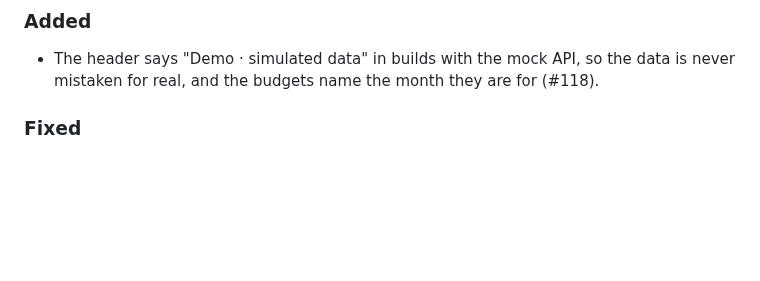
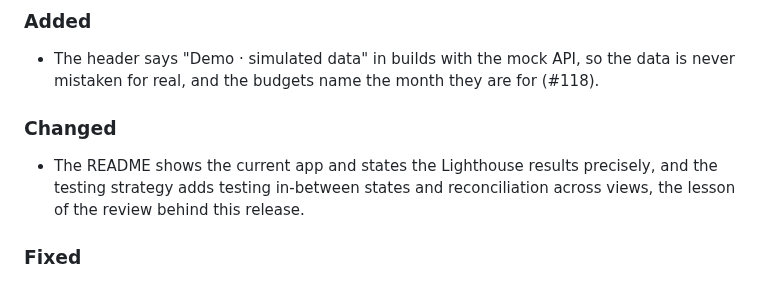
Before and after one commit to AndileDimba/spending-insights-dashboard, a Markdown page: CHANGELOG.md, the part around the change. Rendered like a GitHub page; blank space fills up the shorter version.

```diff
--- a/CHANGELOG.md
+++ b/CHANGELOG.md
@@ -9,6 +9,10 @@ The format is based on [Keep a Changelog](https://keepachangelog.com/en/1.1.0/),
 ### Added
 
 - The header says "Demo · simulated data" in builds with the mock API, so the data is never mistaken for real, and the budgets name the month they are for (#118).
+
+### Changed
+
+- The README shows the current app and states the Lighthouse results precisely, and the testing strategy adds testing in-between states and reconciliation across views, the lesson of the review behind this release.
 
 ### Fixed
 
```
Also changed, not shown: README.md (+5 -5 lines), docs/testing-strategy.md (+1 -0 lines), docs/screenshots/readme-overview-desktop.png, docs/screenshots/readme-overview-mobile.png, docs/screenshots/readme-transactions-mobile-dark.png.
